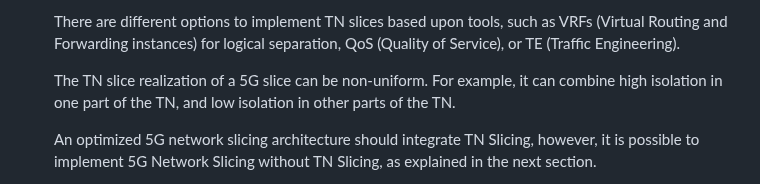
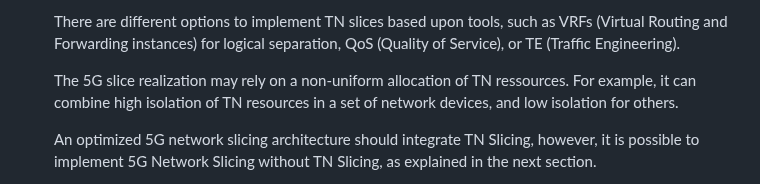
Before and after one commit to boucadair/5g-slice-realization, a Markdown page: draft-srld-teas-5g-slicing.md, the part around the change. GitHub-like rendering.

```diff
--- a/draft-srld-teas-5g-slicing.md
+++ b/draft-srld-teas-5g-slicing.md
@@ -238,7 +238,7 @@ An extended list of abbreviations used in this document are listed in {{ext-abbr
       for logical separation, QoS (Quality of Service), or TE (Traffic
       Engineering).
 
-      The TN slice realization of a 5G slice can be non-uniform. For example, it can combine high isolation in one part of the TN, and low isolation in other parts of the TN.
+      The 5G slice realization may rely on a non-uniform allocation of TN ressources. For example, it can combine high isolation of TN resources in a set of network devices, and low isolation for others.
 
       An optimized 5G network slicing architecture
       should integrate TN Slicing, however, it is
```
